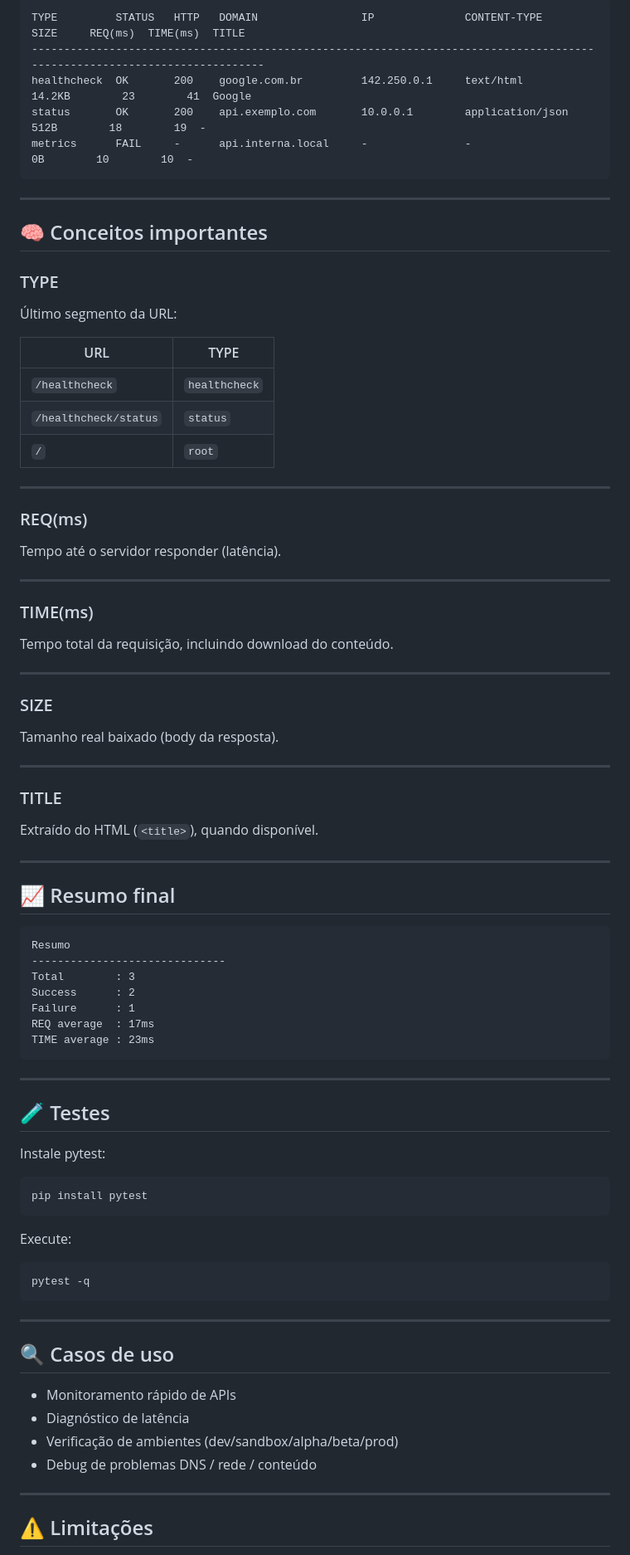
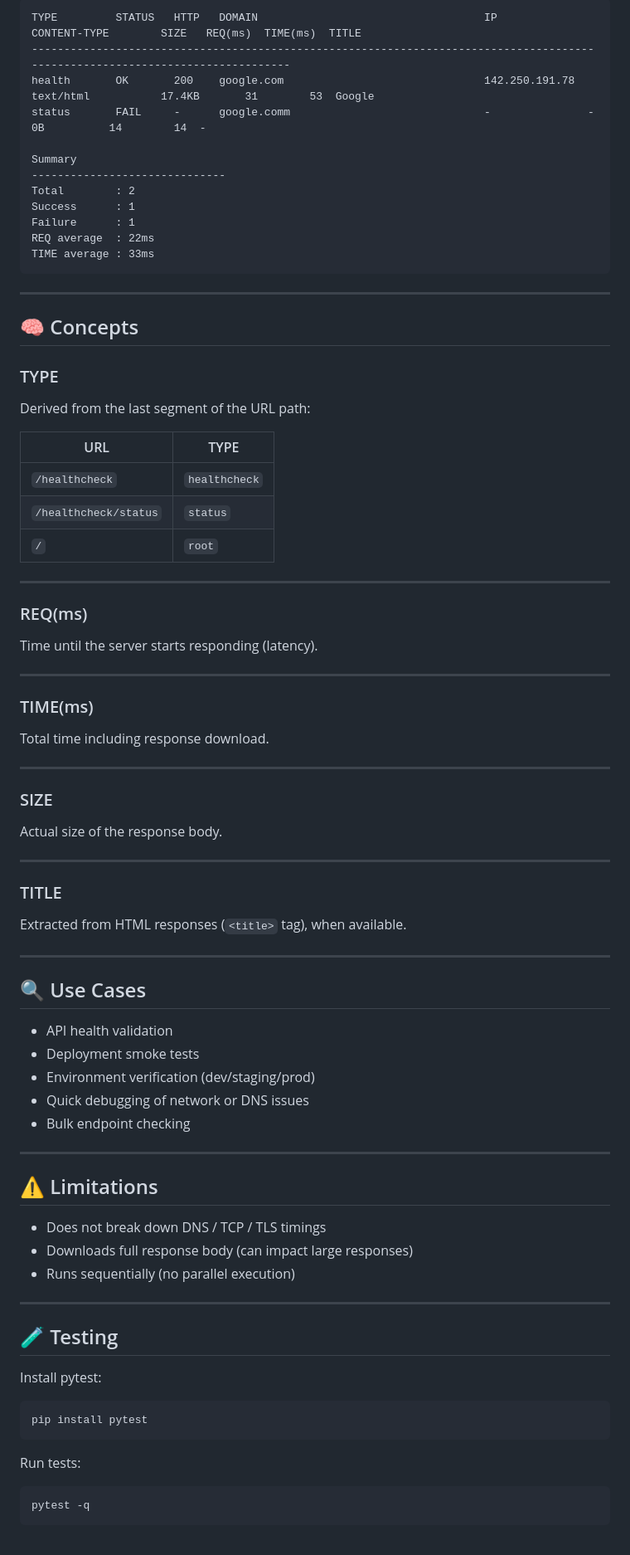
Before and after one commit to argolo/checking-health, a Markdown page: README.md, the part around one of its changes. Shown at 83% size. GitHub-like rendering.

````diff
--- a/README.md
+++ b/README.md
@@ -69,19 +73,26 @@ Regras:
 
 ```txt
-TYPE         STATUS   HTTP   DOMAIN                IP              CONTENT-TYPE        SIZE     REQ(ms)  TIME(ms)  TITLE
----------------------------------------------------------------------------------------------------------------------------
-healthcheck  OK       200    google.com.br         142.250.0.1     text/html           14.2KB        23        41  Google
-status       OK       200    api.exemplo.com       10.0.0.1        application/json      512B        18        19  -
-metrics      FAIL     -      api.interna.local     -               -                       0B        10        10  -
+TYPE         STATUS   HTTP   DOMAIN                                   IP              CONTENT-TYPE        SIZE   REQ(ms)  TIME(ms)  TITLE
+-------------------------------------------------------------------------------------------------------------------------------
+health       OK       200    google.com                               142.250.191.78  text/html           17.4KB       31        53  Google
+status       FAIL     -      google.comm                              -               -                    0B          14        14  -
+
+Summary
+------------------------------
+Total        : 2
+Success      : 1
+Failure      : 1
+REQ average  : 22ms
+TIME average : 33ms
 ```
 
 ---
 
-## 🧠 Conceitos importantes
+## 🧠 Concepts
 
 ### TYPE
 
-Último segmento da URL:
+Derived from the last segment of the URL path:
 
 | URL                   | TYPE          |
 | --------------------- | ------------- |
@@ -93,66 +104,56 @@ metrics      FAIL     -      api.interna.local     -               -
 
 ### REQ(ms)
 
-Tempo até o servidor responder (latência).
+Time until the server starts responding (latency).
 
 ---
 
 ### TIME(ms)
 
-Tempo total da requisição, incluindo download do conteúdo.
+Total time including response download.
 
 ---
 
 ### SIZE
 
-Tamanho real baixado (body da resposta).
+Actual size of the response body.
 
 ---
 
 ### TITLE
 
-Extraído do HTML (`<title>`), quando disponível.
+Extracted from HTML responses (`<title>` tag), when available.
 
 ---
 
-## 📈 Resumo final
+## 🔍 Use Cases
 
-```txt
-Resumo
-------------------------------
-Total        : 3
-Success      : 2
-Failure      : 1
-REQ average  : 17ms
-TIME average : 23ms
-```
+* API health validation
+* Deployment smoke tests
+* Environment verification (dev/staging/prod)
+* Quick debugging of network or DNS issues
+* Bulk endpoint checking
 
 ---
 
-## 🧪 Testes
+## ⚠️ Limitations
 
-Instale pytest:
+* Does not break down DNS / TCP / TLS timings
+* Downloads full response body (can impact large responses)
+* Runs sequentially (no parallel execution)
+
+---
+
+## 🧪 Testing
+
+Install pytest:
 
 ```bash
 pip install pytest
 ```
 
-Execute:
+Run tests:
 
 ```bash
 pytest -q
 ```
-
----
-
-## 🔍 Casos de uso
-
-* Monitoramento rápido de APIs
-* Diagnóstico de latência
-* Verificação de ambientes (dev/sandbox/alpha/beta/prod)
-* Debug de problemas DNS / rede / conteúdo
-
----
-
-## ⚠️ Limitações
-
````
Also changed, not shown: other parts of README.md (+34 -44 lines).
